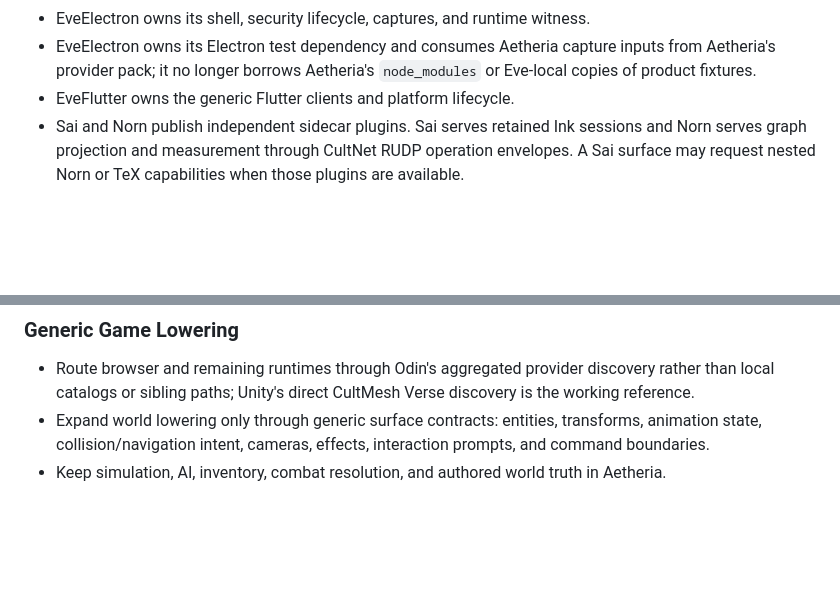
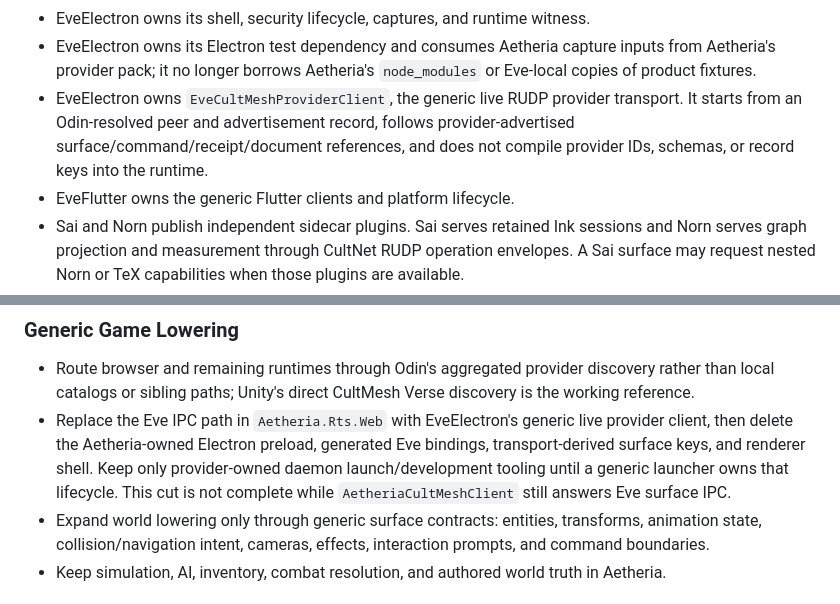
Before and after one commit to GameCult/Eve, a Markdown page: docs/eve-migration-roadmap.md, 2 parts joined by grey strips. Rendered like a GitHub page; blank space fills up the shorter version.

Commit message:
Track generic Electron provider transport cut

```diff
--- a/docs/eve-migration-roadmap.md
+++ b/docs/eve-migration-roadmap.md
@@ -73,6 +73,10 @@ advertisements and typed command/receipt documents are the boundary.
 - EveElectron owns its Electron test dependency and consumes Aetheria capture
   inputs from Aetheria's provider pack; it no longer borrows Aetheria's
   `node_modules` or Eve-local copies of product fixtures.
+- EveElectron owns `EveCultMeshProviderClient`, the generic live RUDP provider
+  transport. It starts from an Odin-resolved peer and advertisement record,
+  follows provider-advertised surface/command/receipt/document references, and
+  does not compile provider IDs, schemas, or record keys into the runtime.
 - EveFlutter owns the generic Flutter clients and platform lifecycle.
 - Sai and Norn publish independent sidecar plugins. Sai serves retained Ink
   sessions and Norn serves graph projection and measurement through CultNet
@@ -102,6 +106,12 @@ advertisements and typed command/receipt documents are the boundary.
 - Route browser and remaining runtimes through Odin's aggregated provider
   discovery rather than local catalogs or sibling paths; Unity's direct
   CultMesh Verse discovery is the working reference.
+- Replace the Eve IPC path in `Aetheria.Rts.Web` with EveElectron's generic live
+  provider client, then delete the Aetheria-owned Electron preload, generated
+  Eve bindings, transport-derived surface keys, and renderer shell. Keep only
+  provider-owned daemon launch/development tooling until a generic launcher
+  owns that lifecycle. This cut is not complete while
+  `AetheriaCultMeshClient` still answers Eve surface IPC.
 - Expand world lowering only through generic surface contracts: entities,
   transforms, animation state, collision/navigation intent, cameras, effects,
   interaction prompts, and command boundaries.
```
